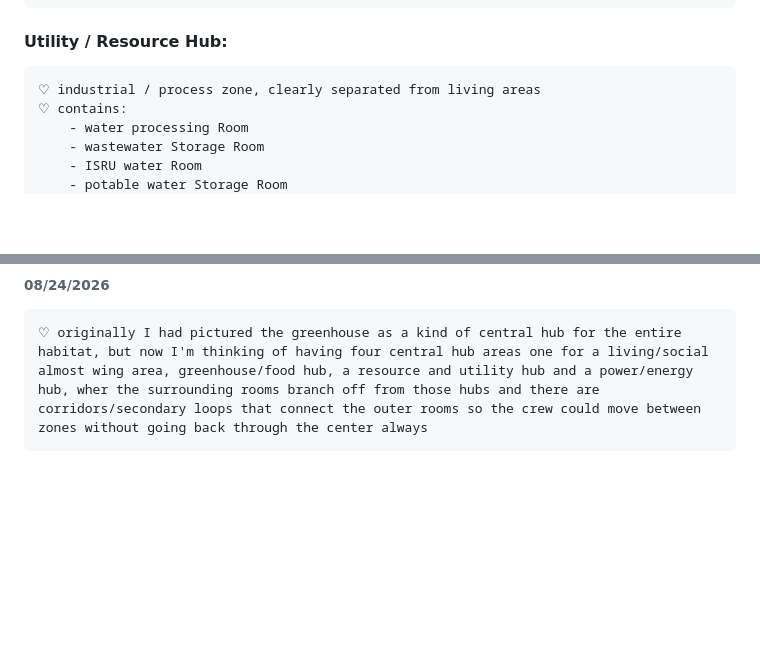
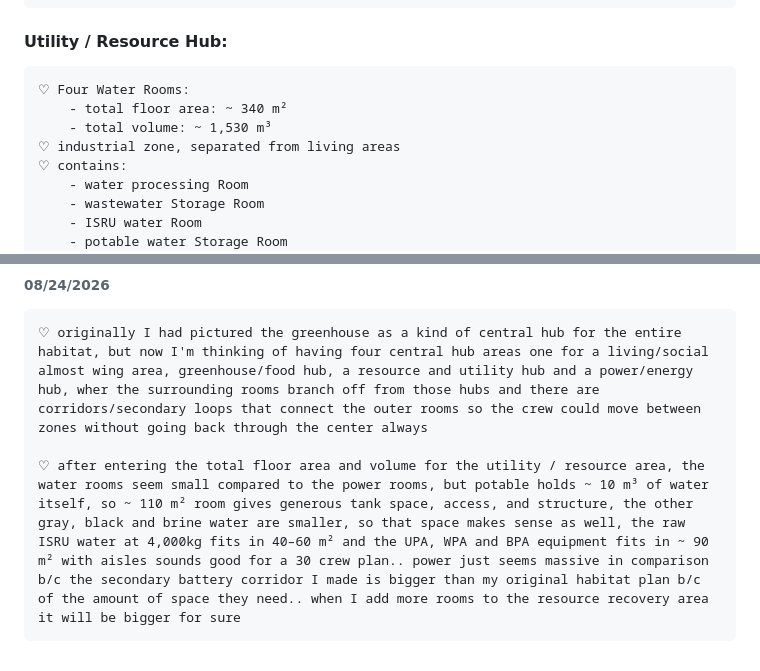
Before and after one commit to Adore2113/MarsHSim, a Markdown page: docs/notes/layout.md, 2 parts joined by grey strips. Drawn GitHub-style; blank space fills up the shorter version.

Commit message:
added four water room measurements to layout.md

```diff
--- a/docs/notes/layout.md
+++ b/docs/notes/layout.md
@@ -35,7 +35,10 @@
         - work and harvesting areas
 
 #### Utility / Resource Hub:
-    ♡ industrial / process zone, clearly separated from living areas
+    ♡ Four Water Rooms:
+        - total floor area: ~ 340 m²
+        - total volume: ~ 1,530 m³
+    ♡ industrial zone, separated from living areas
     ♡ contains:
         - water processing Room
         - wastewater Storage Room
@@ -207,3 +210,5 @@
 
 ###### 08/24/2026
     ♡ originally I had pictured the greenhouse as a kind of central hub for the entire habitat, but now I'm thinking of having four central hub areas one for a living/social almost wing area, greenhouse/food hub, a resource and utility hub and a power/energy hub, wher the surrounding rooms branch off from those hubs and there are corridors/secondary loops that connect the outer rooms so the crew could move between zones without going back through the center always
+
+    ♡ after entering the total floor area and volume for the utility / resource area, the water rooms seem small compared to the power rooms, but potable holds ~ 10 m³ of water itself, so ~ 110 m² room gives generous tank space, access, and structure, the other gray, black and brine water are smaller, so that space makes sense as well, the raw ISRU water at 4,000kg fits in 40–60 m² and the UPA, WPA and BPA equipment fits in ~ 90 m² with aisles sounds good for a 30 crew plan.. power just seems massive in comparison b/c the secondary battery corridor I made is bigger than my original habitat plan b/c of the amount of space they need.. when I add more rooms to the resource recovery area it will be bigger for sure
```
